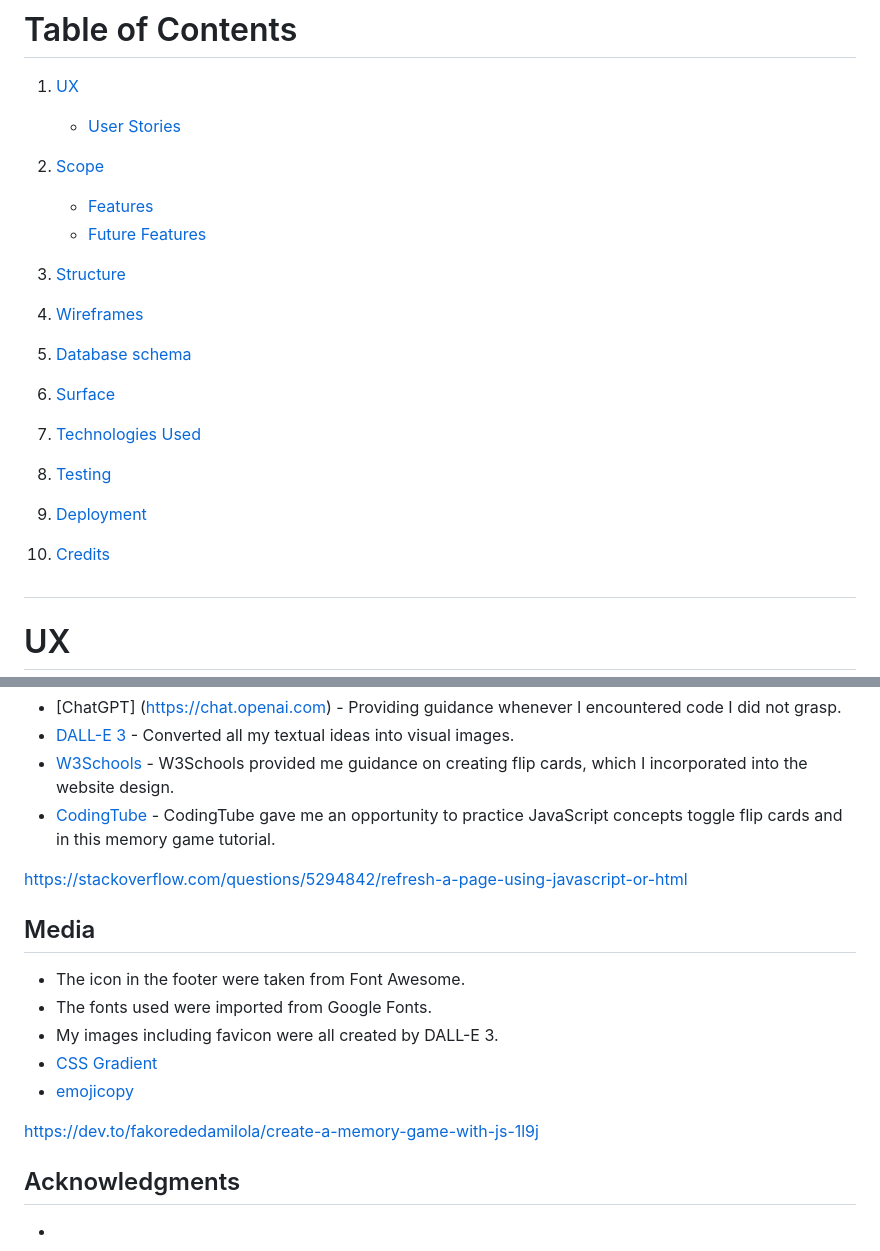
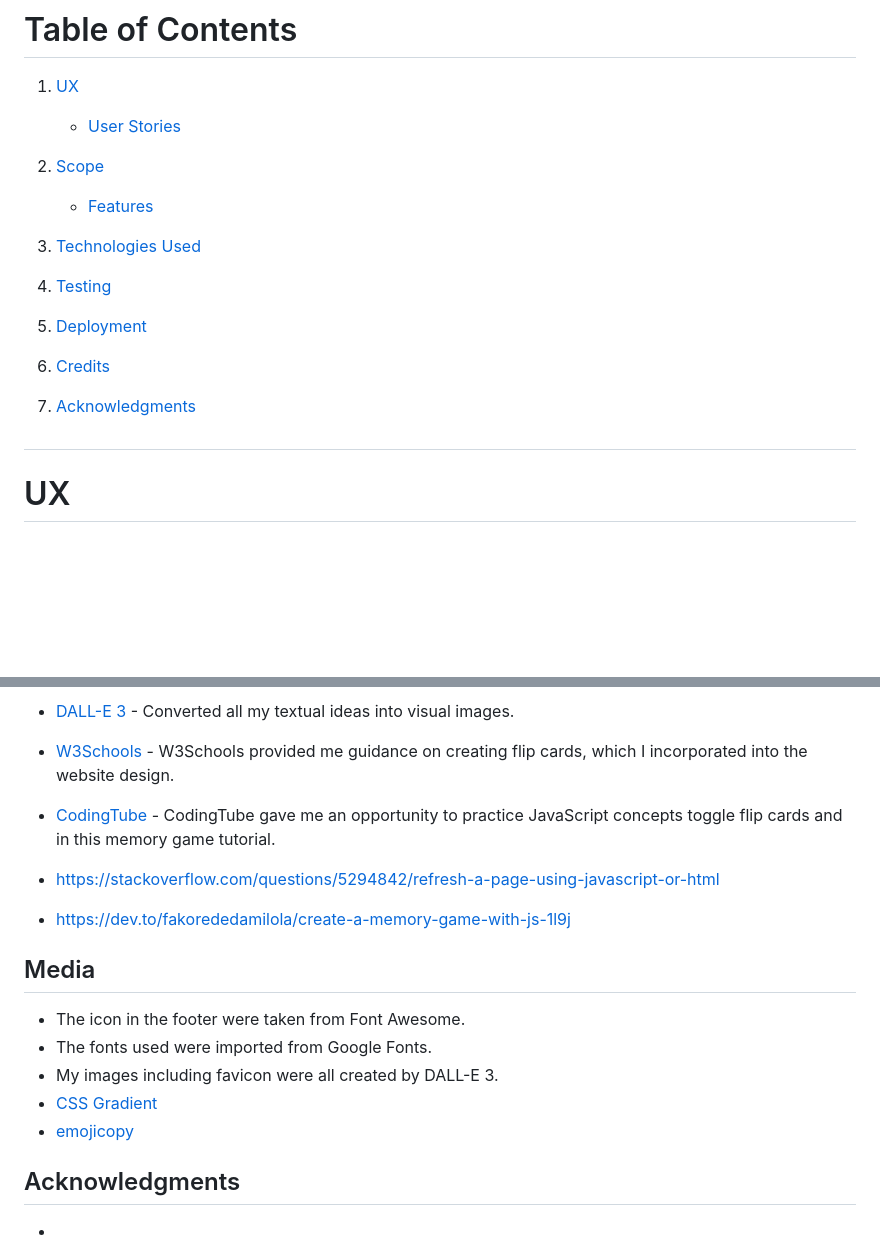
Before and after one commit to martinamicaela/memorygame, a Markdown page: README.md, 2 parts joined by grey strips. GitHub-like rendering; blank space fills up the shorter version.

```diff
--- a/README.md
+++ b/README.md
@@ -32,15 +32,6 @@ Besides I have found very useful the method window.location.reload() to reload t
 
 2. [Scope](#scope)
     - [Features](#features)
-    - [Future Features](#future-features)
-
-3. [Structure](#structure)
-
-4. [Wireframes](#wireframes)
-
-5. [Database schema](#database-schema)
-
-6. [Surface](#surface)
 
 7. [Technologies Used](#technologies-used)
 
@@ -49,6 +40,7 @@ Besides I have found very useful the method window.location.reload() to reload t
 9. [Deployment](#deployment)
 
 10. [Credits](#credits)
+10. [Acknowledgments](#acknowledgments)
 
 #
 # UX
@@ -324,7 +234,9 @@ Testing and results can be found [here](TESTING.md).
 - [W3Schools](https://www.w3schools.com/howto/howto_css_flip_card.asp) - W3Schools provided me guidance on creating flip cards, which I incorporated into the website design.
 - [CodingTube](https://www.youtube.com/watch?v=TMWkKPlUUJ4) - CodingTube gave me an opportunity to practice JavaScript concepts toggle flip cards and in this memory game tutorial.
 
-https://stackoverflow.com/questions/5294842/refresh-a-page-using-javascript-or-html
+- https://stackoverflow.com/questions/5294842/refresh-a-page-using-javascript-or-html
+
+- https://dev.to/fakorededamilola/create-a-memory-game-with-js-1l9j
 
 ## Media
 - The icon in the footer were taken from Font Awesome.
@@ -333,7 +245,7 @@ https://stackoverflow.com/questions/5294842/refresh-a-page-using-javascript-or-h
 - [CSS Gradient](https://cssgradient.io/)
 - [emojicopy](https://emojicopy.com/)
 
-https://dev.to/fakorededamilola/create-a-memory-game-with-js-1l9j
+
 
 ## Acknowledgments
 -
```
Also changed, not shown: other parts of README.md (+2 -84 lines).
